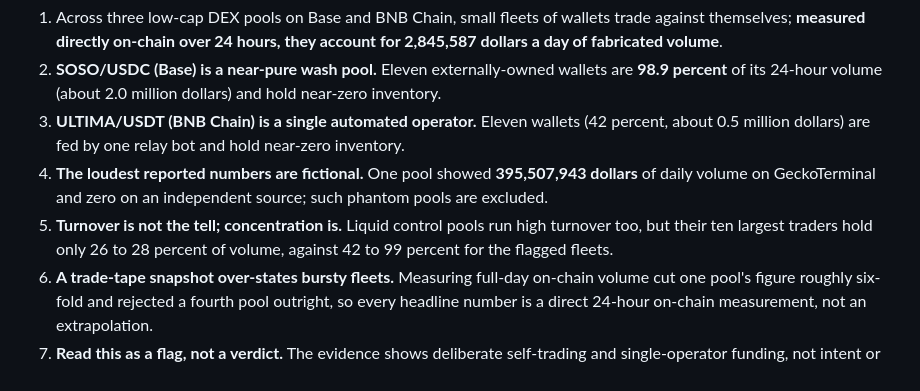
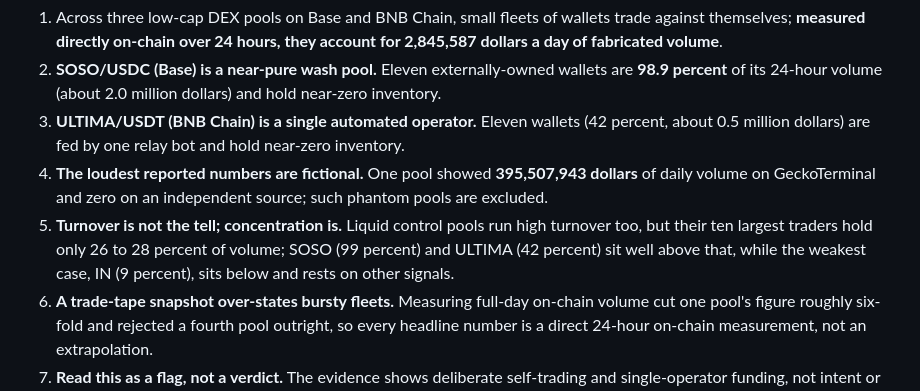
Before and after one commit to mkzung/dex-volume-integrity, a Markdown page: post/index.md, the part around the change. Drawn GitHub-style.

Commit message:
Fix summary accuracy: concentration range must not omit IN (9%)
Summary item 5 said flagged fleets are '42 to 99 percent', which silently dropped IN's 9%
(the body itself notes IN sits below the controls). Reword to state SOSO 99 / ULTIMA 42 above
the 26-28% controls and IN 9% below, consistent with the body. verify 68/0.

```diff
--- a/post/index.md
+++ b/post/index.md
@@ -16,7 +16,7 @@ entities:
 2. **SOSO/USDC (Base) is a near-pure wash pool.** Eleven externally-owned wallets are **98.9 percent** of its 24-hour volume (about 2.0 million dollars) and hold near-zero inventory.
 3. **ULTIMA/USDT (BNB Chain) is a single automated operator.** Eleven wallets (42 percent, about 0.5 million dollars) are fed by one relay bot and hold near-zero inventory.
 4. **The loudest reported numbers are fictional.** One pool showed **395,507,943 dollars** of daily volume on GeckoTerminal and zero on an independent source; such phantom pools are excluded.
-5. **Turnover is not the tell; concentration is.** Liquid control pools run high turnover too, but their ten largest traders hold only 26 to 28 percent of volume, against 42 to 99 percent for the flagged fleets.
+5. **Turnover is not the tell; concentration is.** Liquid control pools run high turnover too, but their ten largest traders hold only 26 to 28 percent of volume; SOSO (99 percent) and ULTIMA (42 percent) sit well above that, while the weakest case, IN (9 percent), sits below and rests on other signals.
 6. **A trade-tape snapshot over-states bursty fleets.** Measuring full-day on-chain volume cut one pool's figure roughly six-fold and rejected a fourth pool outright, so every headline number is a direct 24-hour on-chain measurement, not an extrapolation.
 7. **Read this as a flag, not a verdict.** The evidence shows deliberate self-trading and single-operator funding, not intent or off-chain identity. Every number below is re-derived from the committed data by a `verify.py` script.
 
```
